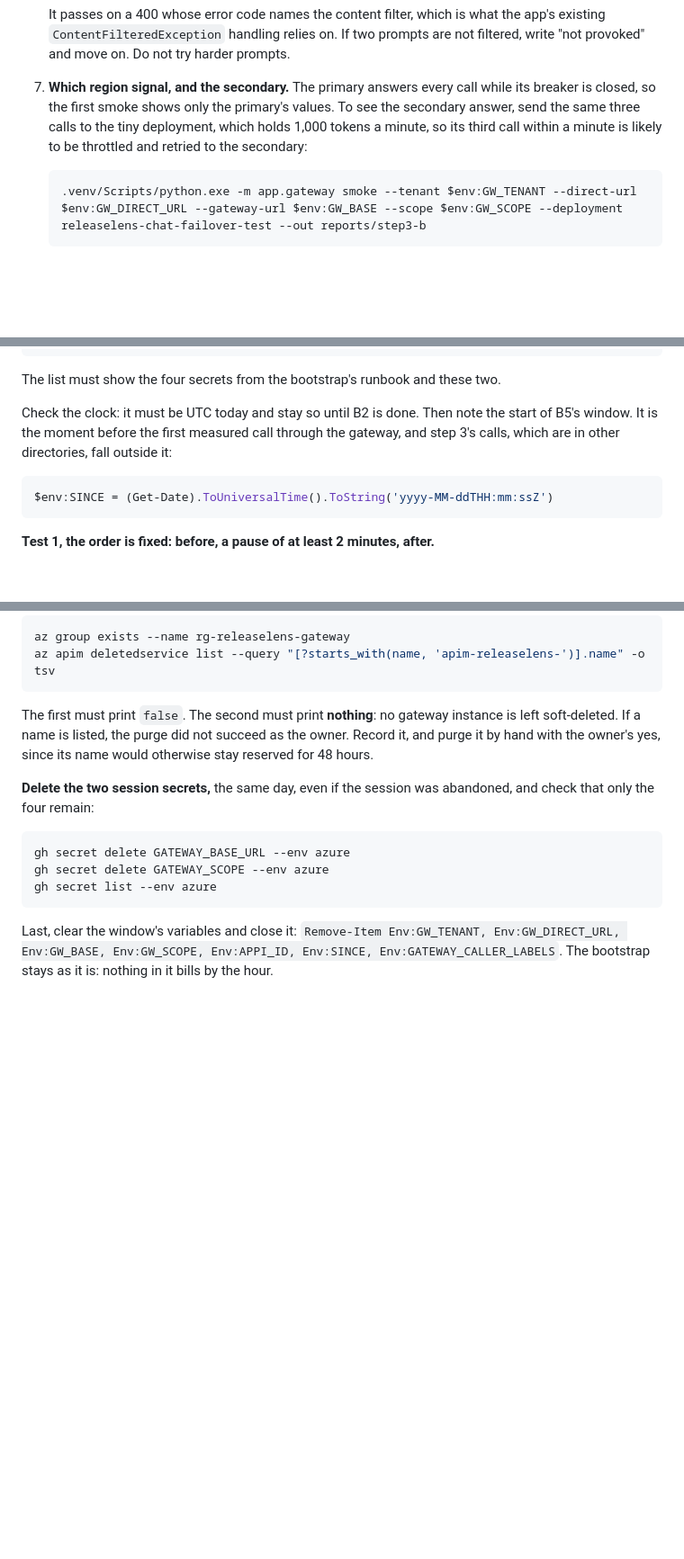
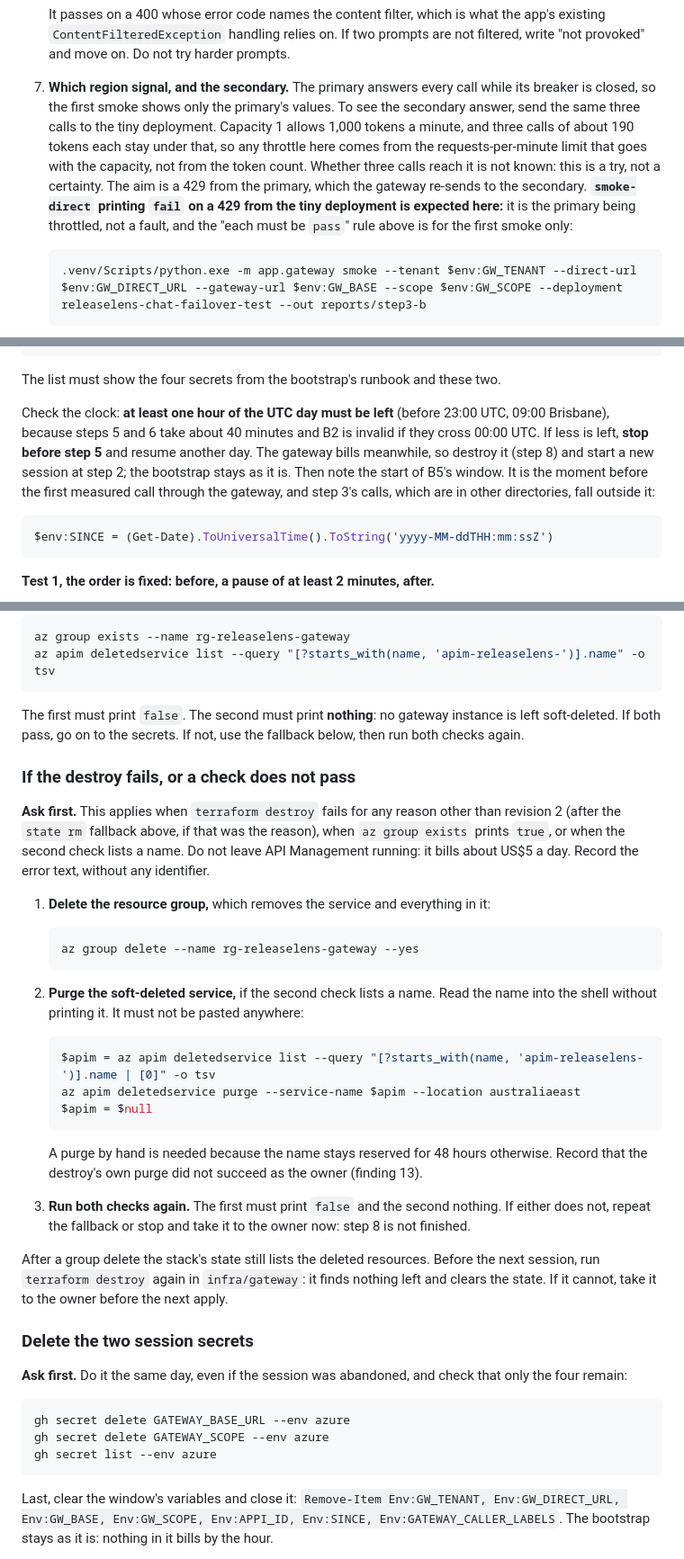
Before and after one commit to DmitryLyubaev/releaselens, a Markdown page: docs/runbook-gateway.md, 3 parts joined by grey strips. Shown at 90% size. Drawn GitHub-style; blank space fills up the shorter version.

Commit message:
docs: the runbook's step 8 fallback, the session's length and clock check, one data directory name
- step 8: if the destroy fails or a check does not pass, delete the group, purge by hand, check again; its own Ask first, and one for the secrets
- the session is about 3 hours, with at least an hour of the UTC day left when step 5 begins
- infra/gateway/README.md uses $HOME/tfdata/gateway-live like the runbook, and says no further apply happens between the release and the destroy
- step 3 point 7: any throttle on the tiny deployment comes from the requests-per-minute limit; a failing smoke-direct is expected there

Co-Authored-By: Claude Opus 5.5 <noreply@anthropic.com>

````diff
--- a/docs/runbook-gateway.md
+++ b/docs/runbook-gateway.md
@@ -320,8 +321,13 @@ must be `pass` (a 200 with no hostname in any body or header value). Then:
    "not provoked" and move on. Do not try harder prompts.
 7. **Which region signal, and the secondary.** The primary answers every call while its breaker
    is closed, so the first smoke shows only the primary's values. To see the secondary answer,
-   send the same three calls to the tiny deployment, which holds 1,000 tokens a minute, so its
-   third call within a minute is likely to be throttled and retried to the secondary:
+   send the same three calls to the tiny deployment. Capacity 1 allows 1,000 tokens a minute,
+   and three calls of about 190 tokens each stay under that, so any throttle here comes from the
+   requests-per-minute limit that goes with the capacity, not from the token count. Whether three
+   calls reach it is not known: this is a try, not a certainty. The aim is a 429 from the primary,
+   which the gateway re-sends to the secondary. **`smoke-direct` printing `fail` on a 429 from the
+   tiny deployment is expected here:** it is the primary being throttled, not a fault, and the
+   "each must be `pass`" rule above is for the first smoke only:
 
    ```powershell
    .venv/Scripts/python.exe -m app.gateway smoke --tenant $env:GW_TENANT --direct-url $env:GW_DIRECT_URL --gateway-url $env:GW_BASE --scope $env:GW_SCOPE --deployment releaselens-chat-failover-test --out reports/step3-b
@@ -414,8 +420,11 @@ gh secret list --env azure
 
 The list must show the four secrets from the bootstrap's runbook and these two.
 
-Check the clock: it must be UTC today and stay so until B2 is done. Then note the start of B5's
-window. It is the moment before the first measured call through the gateway, and step 3's calls,
+Check the clock: **at least one hour of the UTC day must be left** (before 23:00 UTC, 09:00
+Brisbane), because steps 5 and 6 take about 40 minutes and B2 is invalid if they cross 00:00 UTC.
+If less is left, **stop before step 5** and resume another day. The gateway bills meanwhile, so
+destroy it (step 8) and start a new session at step 2; the bootstrap stays as it is. Then note the
+start of B5's window. It is the moment before the first measured call through the gateway, and step 3's calls,
 which are in other directories, fall outside it:
 
 ```powershell
@@ -593,11 +603,44 @@ az apim deletedservice list --query "[?starts_with(name, 'apim-releaselens-')].n
 ```
 
 The first must print `false`. The second must print **nothing**: no gateway instance is left
-soft-deleted. If a name is listed, the purge did not succeed as the owner. Record it, and purge it
-by hand with the owner's yes, since its name would otherwise stay reserved for 48 hours.
+soft-deleted. If both pass, go on to the secrets. If not, use the fallback below, then run both
+checks again.
 
-**Delete the two session secrets,** the same day, even if the session was abandoned, and check
-that only the four remain:
+### If the destroy fails, or a check does not pass
+
+**Ask first.** This applies when `terraform destroy` fails for any reason other than revision 2
+(after the `state rm` fallback above, if that was the reason), when `az group exists` prints
+`true`, or when the second check lists a name. Do not leave API Management running: it bills about
+US$5 a day. Record the error text, without any identifier.
+
+1. **Delete the resource group,** which removes the service and everything in it:
+
+   ```powershell
+   az group delete --name rg-releaselens-gateway --yes
+   ```
+
+2. **Purge the soft-deleted service,** if the second check lists a name. Read the name into the
+   shell without printing it. It must not be pasted anywhere:
+
+   ```powershell
+   $apim = az apim deletedservice list --query "[?starts_with(name, 'apim-releaselens-')].name | [0]" -o tsv
+   az apim deletedservice purge --service-name $apim --location australiaeast
+   $apim = $null
+   ```
+
+   A purge by hand is needed because the name stays reserved for 48 hours otherwise. Record that
+   the destroy's own purge did not succeed as the owner (finding 13).
+3. **Run both checks again.** The first must print `false` and the second nothing. If either does
+   not, repeat the fallback or stop and take it to the owner now: step 8 is not finished.
+
+After a group delete the stack's state still lists the deleted resources. Before the next session,
+run `terraform destroy` again in `infra/gateway`: it finds nothing left and clears the state. If it
+cannot, take it to the owner before the next apply.
+
+### Delete the two session secrets
+
+**Ask first.** Do it the same day, even if the session was abandoned, and check that only the four
+remain:
 
 ```powershell
 gh secret delete GATEWAY_BASE_URL --env azure
````
Also changed, not shown: other parts of docs/runbook-gateway.md (+5 -3 lines), infra/gateway/README.md (+3 -3 lines).
